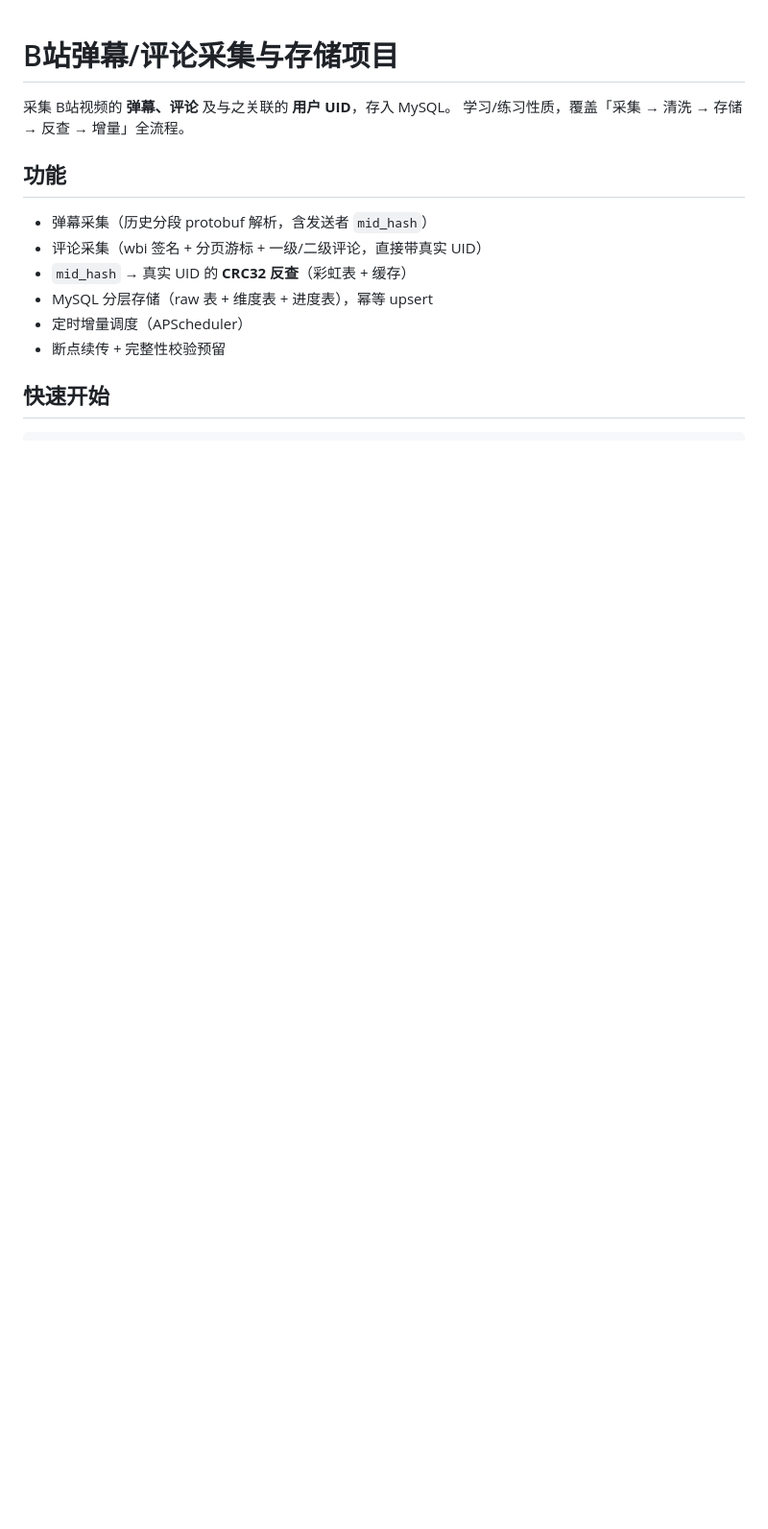
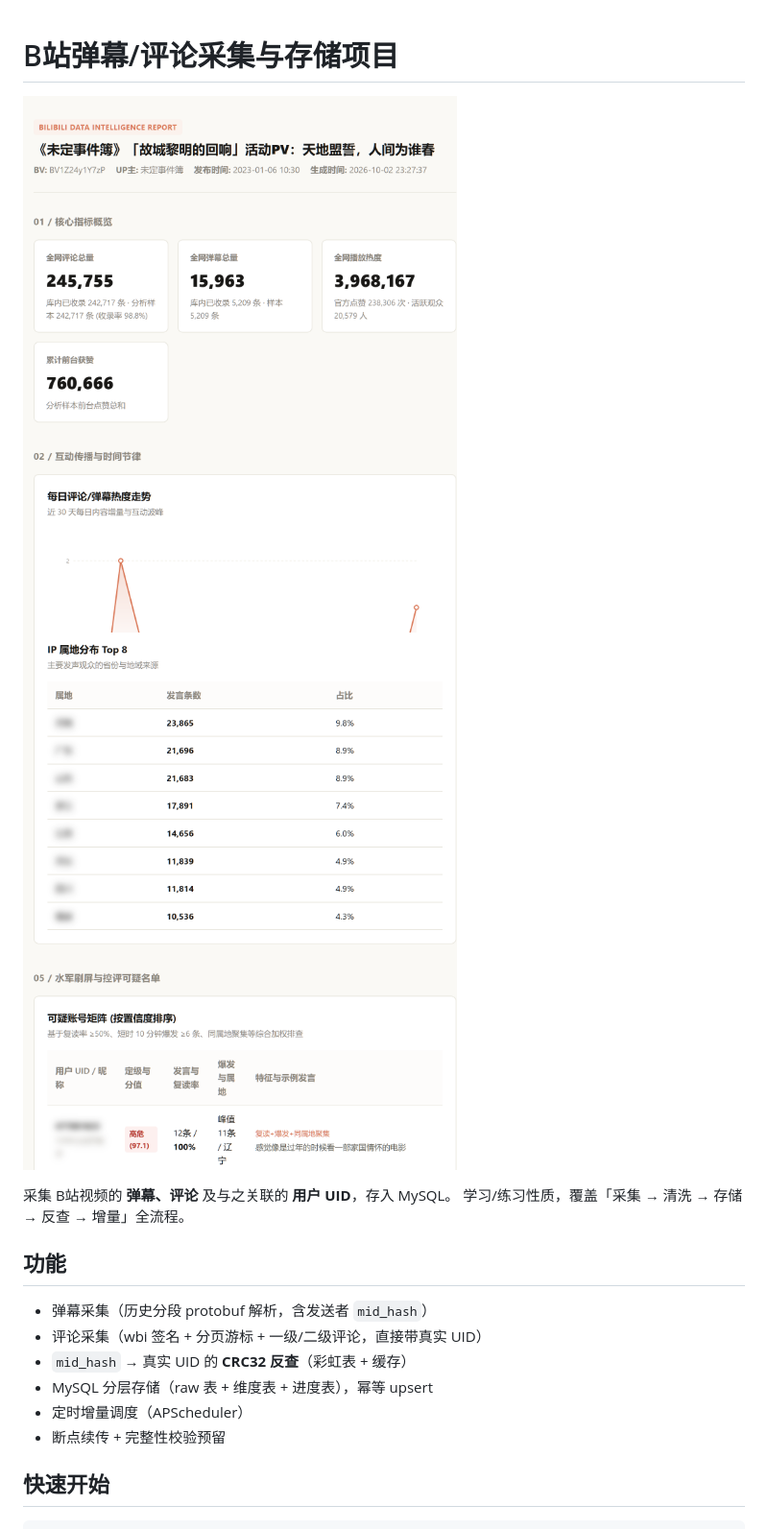
Before and after one commit to LainVs/bilibili-data-project, a Markdown page: README.md, the part around the change. Shown: that part at 96% size. GitHub-like rendering; pictures changed too: docs/images/report-detect.png (added), docs/images/report-overview.png (added); blank space fills up the shorter version.

Commit message:
docs: README 添加可视化研报演示图（已脱敏）

```diff
--- a/README.md
+++ b/README.md
@@ -1,4 +1,7 @@
 # B站弹幕/评论采集与存储项目
+
+![研报总览](docs/images/report-overview.png)
+![水军检测](docs/images/report-detect.png)
 
 采集 B站视频的 **弹幕、评论** 及与之关联的 **用户 UID**，存入 MySQL。
 学习/练习性质，覆盖「采集 → 清洗 → 存储 → 反查 → 增量」全流程。
```
